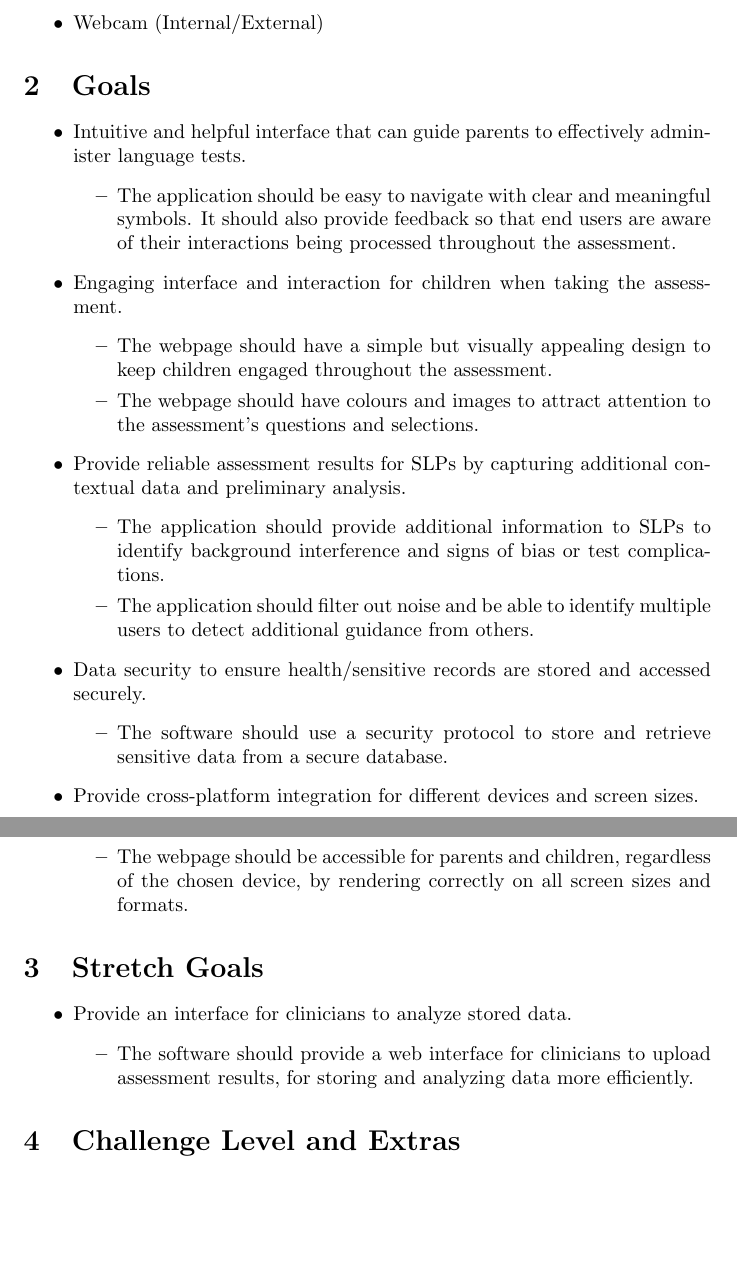
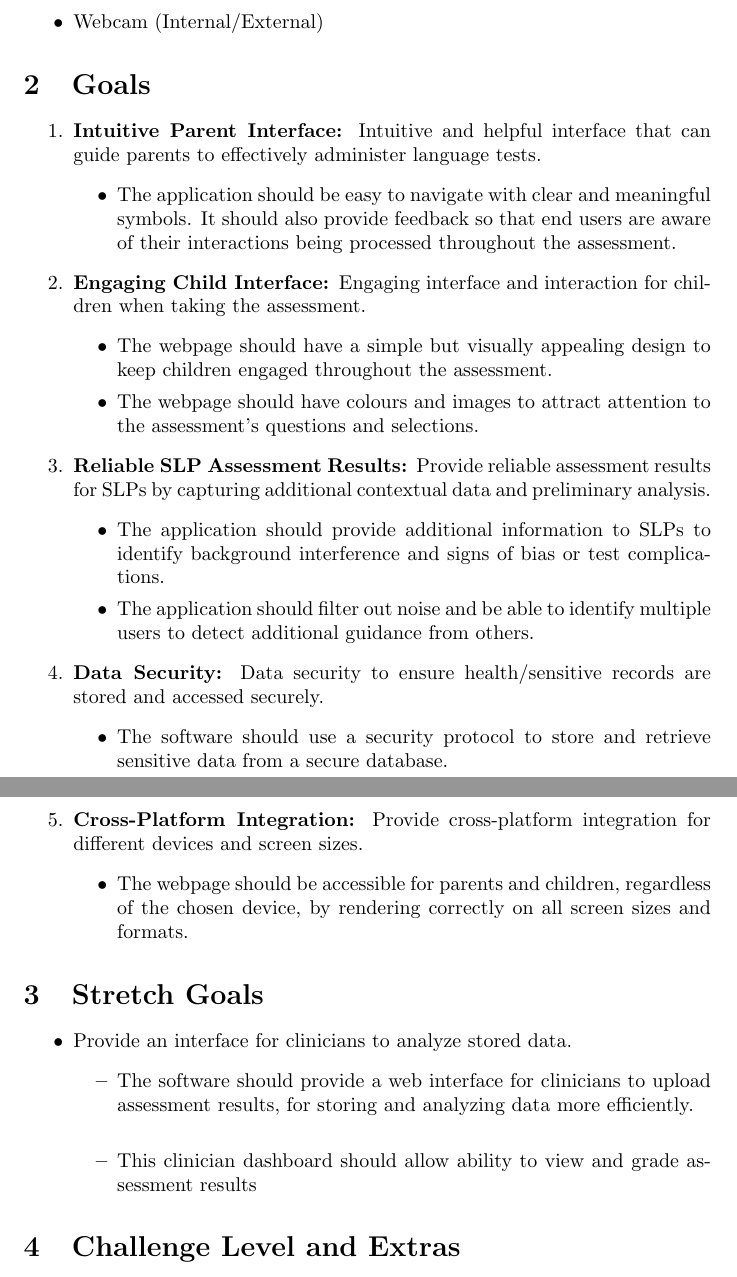
Before and after one commit to parishanizam/TeleHealth, a LaTeX document (docs/ProblemStatementAndGoals/ProblemStatement.tex): two parts of pages 3 and 4 of 7, joined at a grey line, cut so that both start at the same text, the shorter picture padded with empty space. Compiled offline with pdfLaTeX.

Commit message:
Numbered Goals for Better Traceability #181 #179

```diff
--- a/docs/ProblemStatementAndGoals/ProblemStatement.tex
+++ b/docs/ProblemStatementAndGoals/ProblemStatement.tex
@@ -85,40 +86,41 @@ Hardware required includes any personal computer or mobile device with:
 \end{itemize}
 
 \section{Goals}
-\begin{itemize}
-    \item Intuitive and helpful interface that can guide parents to effectively administer language tests.
+\begin{enumerate}
+    \item \textbf{Intuitive Parent Interface: }Intuitive and helpful interface that can guide parents to effectively administer language tests.
     \begin{itemize}
         \item The application should be easy to navigate with clear and meaningful symbols.
         It should also provide feedback so that end users are aware of their interactions being processed throughout the assessment.
     \end{itemize}
 
-    \item Engaging interface and interaction for children when taking the assessment.
+    \item \textbf{Engaging Child Interface: }Engaging interface and interaction for children when taking the assessment.
     \begin{itemize}
         \item The webpage should have a simple but visually appealing design to keep children engaged throughout the assessment.
         \item The webpage should have colours and images to attract attention to the assessment's questions and selections.
     \end{itemize}
 
-    \item Provide reliable assessment results for SLPs by capturing additional contextual data and preliminary analysis.
+    \item \textbf{Reliable SLP Assessment Results: }Provide reliable assessment results for SLPs by capturing additional contextual data and preliminary analysis.
     \begin{itemize}
         \item The application should provide additional information to SLPs to identify background interference and signs of bias or test complications.
         \item The application should filter out noise and be able to identify multiple users to detect additional guidance from others.
     \end{itemize}
-    \item Data security to ensure health/sensitive records are stored and accessed securely.
+    \item \textbf{Data Security: }Data security to ensure health/sensitive records are stored and accessed securely.
     \begin{itemize}
         \item The software should use a security protocol to store and retrieve sensitive data from a secure database.
     \end{itemize}
-    \item Provide cross-platform integration for different devices and screen sizes.
+    \item \textbf{Cross-Platform Integration: }Provide cross-platform integration for different devices and screen sizes.
     \begin{itemize}
         \item The webpage should be accessible for parents and children, regardless of the chosen device, by rendering correctly on all screen sizes and formats.
     \end{itemize}
-\end{itemize}
+\end{enumerate}
 
 
 \section{Stretch Goals}
 \begin{itemize}
     \item Provide an interface for clinicians to analyze stored data.
     \begin{itemize}
-        \item The software should provide a web interface for clinicians to upload assessment results, for storing and analyzing data more efficiently.
+        \item The software should provide a web interface for clinicians to upload assessment results, for storing and analyzing data more efficiently.\\
+        \item This clinician dashboard should allow ability to view and grade assessment results
     \end{itemize}
 \end{itemize}
 
```
Also changed, not shown: docs/ProblemStatementAndGoals/ProblemStatement.pdf, docs/ProblemStatementAndGoals/ProblemStatement.tex (27 more changed lines).
